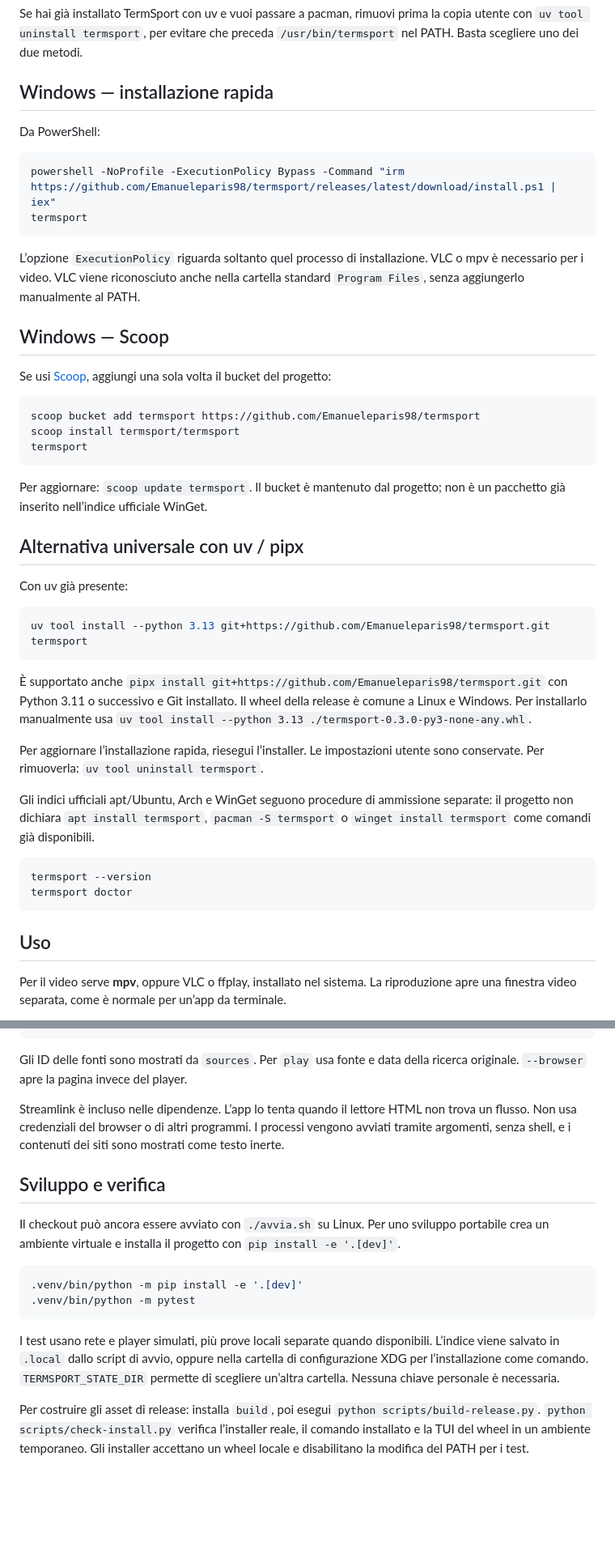
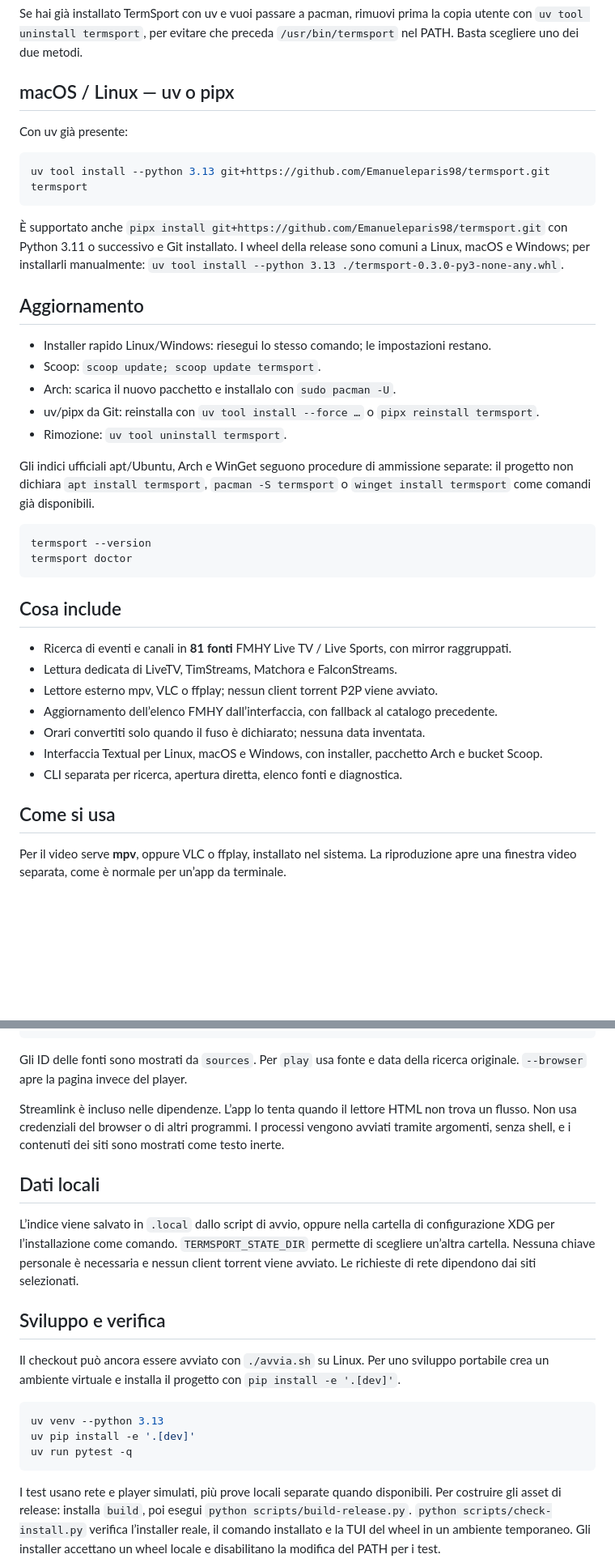
Before and after one commit to Emanueleparis98/termsport, a Markdown page: README.md, 2 parts joined by grey strips. Shown at 81% size. GitHub-like rendering; blank space fills up the shorter version.

````diff
--- a/README.md
+++ b/README.md
@@ -41,33 +67,7 @@ Se hai già installato TermSport con uv e vuoi passare a pacman, rimuovi prima
 la copia utente con `uv tool uninstall termsport`, per evitare che preceda
 `/usr/bin/termsport` nel PATH. Basta scegliere uno dei due metodi.
 
-## Windows — installazione rapida
-
-Da PowerShell:
-
-```powershell
-powershell -NoProfile -ExecutionPolicy Bypass -Command "irm https://github.com/Emanueleparis98/termsport/releases/latest/download/install.ps1 | iex"
-termsport
-```
-
-L’opzione `ExecutionPolicy` riguarda soltanto quel processo di installazione.
-VLC o mpv è necessario per i video. VLC viene riconosciuto anche nella cartella
-standard `Program Files`, senza aggiungerlo manualmente al PATH.
-
-## Windows — Scoop
-
-Se usi [Scoop](https://scoop.sh/), aggiungi una sola volta il bucket del progetto:
-
-```powershell
-scoop bucket add termsport https://github.com/Emanueleparis98/termsport
-scoop install termsport/termsport
-termsport
-```
-
-Per aggiornare: `scoop update termsport`. Il bucket è mantenuto dal progetto;
-non è un pacchetto già inserito nell’indice ufficiale WinGet.
-
-## Alternativa universale con uv / pipx
+## macOS / Linux — uv o pipx
 
 Con uv già presente:
 
@@ -77,12 +77,17 @@ termsport
 ```
 
 È supportato anche `pipx install git+https://github.com/Emanueleparis98/termsport.git`
-con Python 3.11 o successivo e Git installato. Il wheel della release è comune a
-Linux e Windows. Per installarlo manualmente usa `uv tool install --python 3.13
-./termsport-0.3.0-py3-none-any.whl`.
+con Python 3.11 o successivo e Git installato. I wheel della release sono comuni
+a Linux, macOS e Windows; per installarli manualmente:
+`uv tool install --python 3.13 ./termsport-0.3.0-py3-none-any.whl`.
 
-Per aggiornare l’installazione rapida, riesegui l’installer. Le impostazioni utente
-sono conservate. Per rimuoverla: `uv tool uninstall termsport`.
+## Aggiornamento
+
+- Installer rapido Linux/Windows: riesegui lo stesso comando; le impostazioni restano.
+- Scoop: `scoop update; scoop update termsport`.
+- Arch: scarica il nuovo pacchetto e installalo con `sudo pacman -U`.
+- uv/pipx da Git: reinstalla con `uv tool install --force …` o `pipx reinstall termsport`.
+- Rimozione: `uv tool uninstall termsport`.
 
 Gli indici ufficiali apt/Ubuntu, Arch e WinGet seguono procedure di ammissione
 separate: il progetto non dichiara `apt install termsport`, `pacman -S termsport`
@@ -93,7 +98,17 @@ termsport --version
 termsport doctor
 ```
 
-## Uso
+## Cosa include
+
+- Ricerca di eventi e canali in **81 fonti** FMHY Live TV / Live Sports, con mirror raggruppati.
+- Lettura dedicata di LiveTV, TimStreams, Matchora e FalconStreams.
+- Lettore esterno mpv, VLC o ffplay; nessun client torrent P2P viene avviato.
+- Aggiornamento dell’elenco FMHY dall’interfaccia, con fallback al catalogo precedente.
+- Orari convertiti solo quando il fuso è dichiarato; nessuna data inventata.
+- Interfaccia Textual per Linux, macOS e Windows, con installer, pacchetto Arch e bucket Scoop.
+- CLI separata per ricerca, apertura diretta, elenco fonti e diagnostica.
+
+## Come si usa
 
 Per il video serve **mpv**, oppure VLC o ffplay, installato nel sistema.
 La riproduzione apre una finestra video separata, come è normale per un’app da terminale.
@@ -152,25 +167,31 @@ termsport doctor
 Gli ID delle fonti sono mostrati da `sources`. Per `play` usa fonte e data della
 ricerca originale. `--browser` apre la pagina invece del player.
 
-Streamlink è incluso nelle dipendenze. L’app lo tenta quando il lettore HTML non trova un flusso. Non usa credenziali
-del browser o di altri programmi. I processi vengono avviati tramite argomenti,
-senza shell, e i contenuti dei siti sono mostrati come testo inerte.
+Streamlink è incluso nelle dipendenze. L’app lo tenta quando il lettore HTML non
+trova un flusso. Non usa credenziali del browser o di altri programmi. I processi
+vengono avviati tramite argomenti, senza shell, e i contenuti dei siti sono mostrati
+come testo inerte.
+
+## Dati locali
+
+L’indice viene salvato in `.local` dallo script di avvio, oppure nella cartella di
+configurazione XDG per l’installazione come comando. `TERMSPORT_STATE_DIR` permette
+di scegliere un’altra cartella. Nessuna chiave personale è necessaria e nessun
+client torrent viene avviato. Le richieste di rete dipendono dai siti selezionati.
 
 ## Sviluppo e verifica
 
 Il checkout può ancora essere avviato con `./avvia.sh` su Linux. Per uno sviluppo
-portabile crea un ambiente virtuale e installa il progetto con `pip install -e '.[dev]'`.
+portabile crea un ambiente virtuale e installa il progetto con
+`pip install -e '.[dev]'`.
 
 ```bash
-.venv/bin/python -m pip install -e '.[dev]'
-.venv/bin/python -m pytest
+uv venv --python 3.13
+uv pip install -e '.[dev]'
+uv run pytest -q
 ```
 
 I test usano rete e player simulati, più prove locali separate quando disponibili.
-L’indice viene salvato in `.local` dallo script di avvio, oppure nella cartella
-di configurazione XDG per l’installazione come comando. `TERMSPORT_STATE_DIR`
-permette di scegliere un’altra cartella. Nessuna chiave personale è necessaria.
-
 Per costruire gli asset di release: installa `build`, poi esegui
 `python scripts/build-release.py`. `python scripts/check-install.py` verifica
 l’installer reale, il comando installato e la TUI del wheel in un ambiente temporaneo.
````
Also changed, not shown: other parts of README.md (+37 -11 lines), docs/termsport.png (added).
